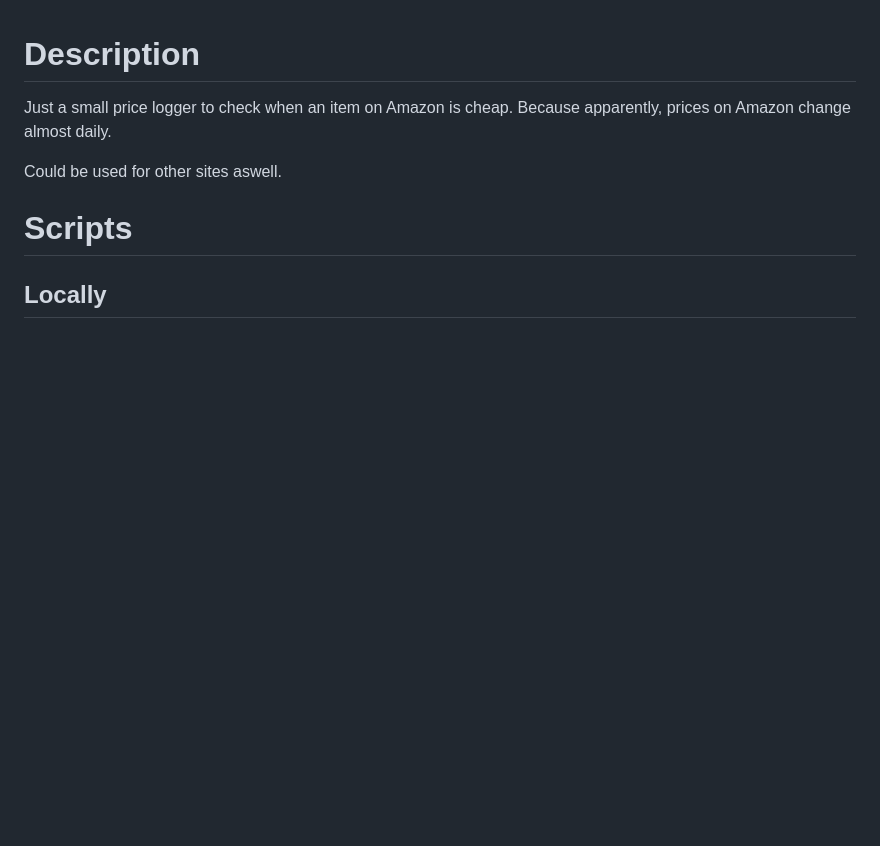
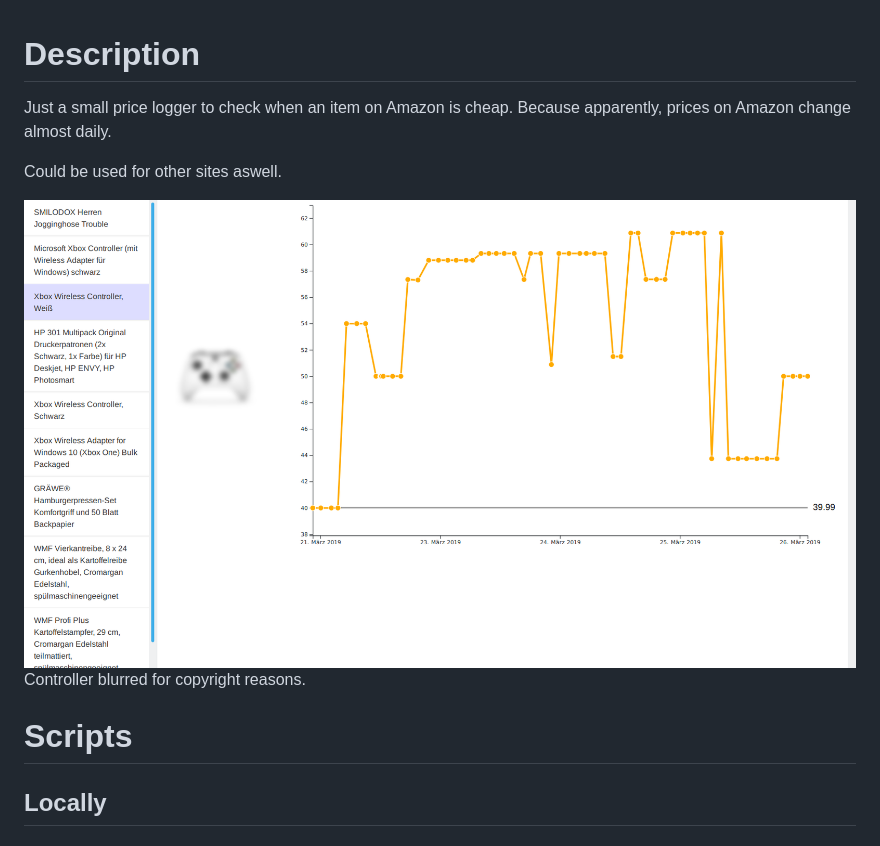
Before and after one commit to Sandr0x00/price-logger, a Markdown page: README.md, the part around the change. Rendered like a GitHub page; pictures changed too: readme.png (added); blank space fills up the shorter version.

```diff
--- a/README.md
+++ b/README.md
@@ -4,6 +4,8 @@ Just a small price logger to check when an item on Amazon is cheap. Because appa
 
 Could be used for other sites aswell.
 
+![](readme.png)
+Controller blurred for copyright reasons.
 
 # Scripts
 
```
